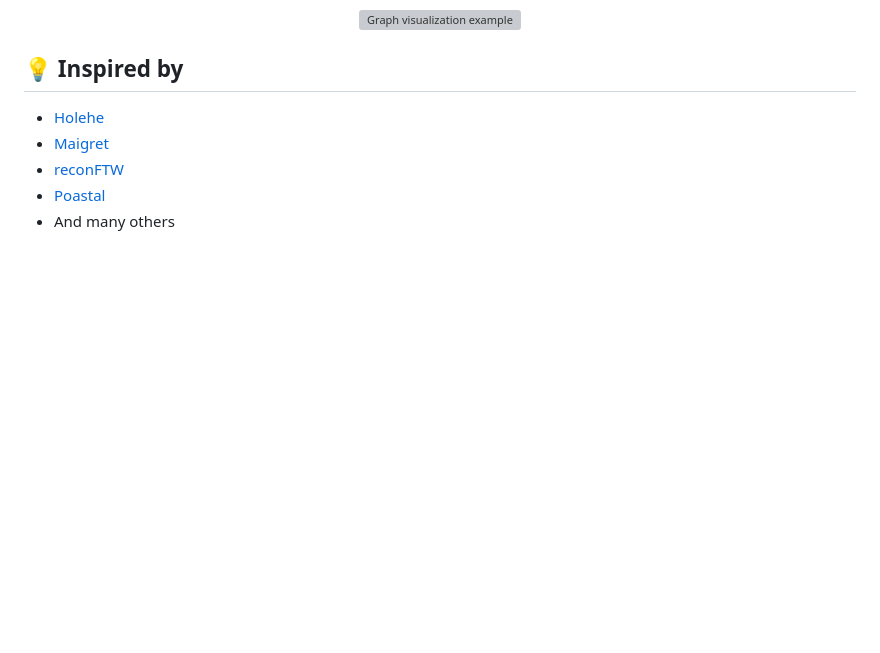
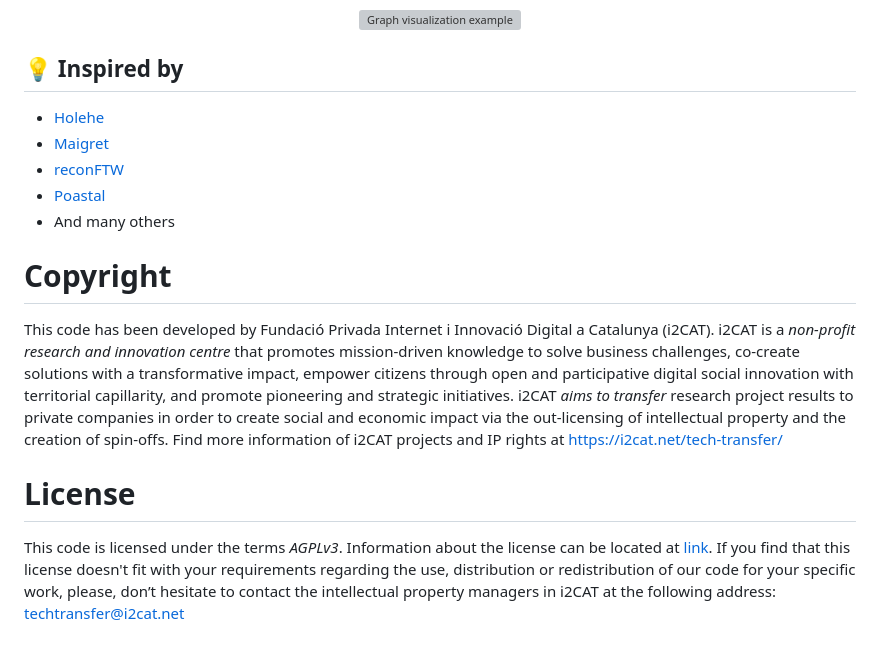
Before and after one commit to Fundacio-i2CAT/InfoHound, a Markdown page: README.md, the part around the change. GitHub-like rendering; blank space fills up the shorter version; grey boxes are pictures that could not be loaded.

```diff
--- a/README.md
+++ b/README.md
@@ -114,3 +114,13 @@ Do you want to create a visualization graph with the findings? You can export th
 * [reconFTW](https://github.com/six2dez/reconftw)
 * [Poastal](https://github.com/jakecreps/poastal)
 * And many others
+
+# Copyright
+This code has been developed by Fundació Privada Internet i Innovació Digital a Catalunya (i2CAT).
+i2CAT is a *non-profit research and innovation centre* that  promotes mission-driven knowledge to solve business challenges, co-create solutions with a transformative impact, empower citizens through open and participative digital social innovation with territorial capillarity, and promote pioneering and strategic initiatives.
+i2CAT *aims to transfer* research project results to private companies in order to create social and economic impact via the out-licensing of intellectual property and the creation of spin-offs.
+Find more information of i2CAT projects and IP rights at https://i2cat.net/tech-transfer/
+
+# License
+This code is licensed under the terms *AGPLv3*. Information about the license can be located at [link](https://www.gnu.org/licenses/agpl-3.0.html).
+If you find that this license doesn't fit with your requirements regarding the use, distribution or redistribution of our code for your specific work, please, don’t hesitate to contact the intellectual property managers in i2CAT at the following address: techtransfer@i2cat.net
```
